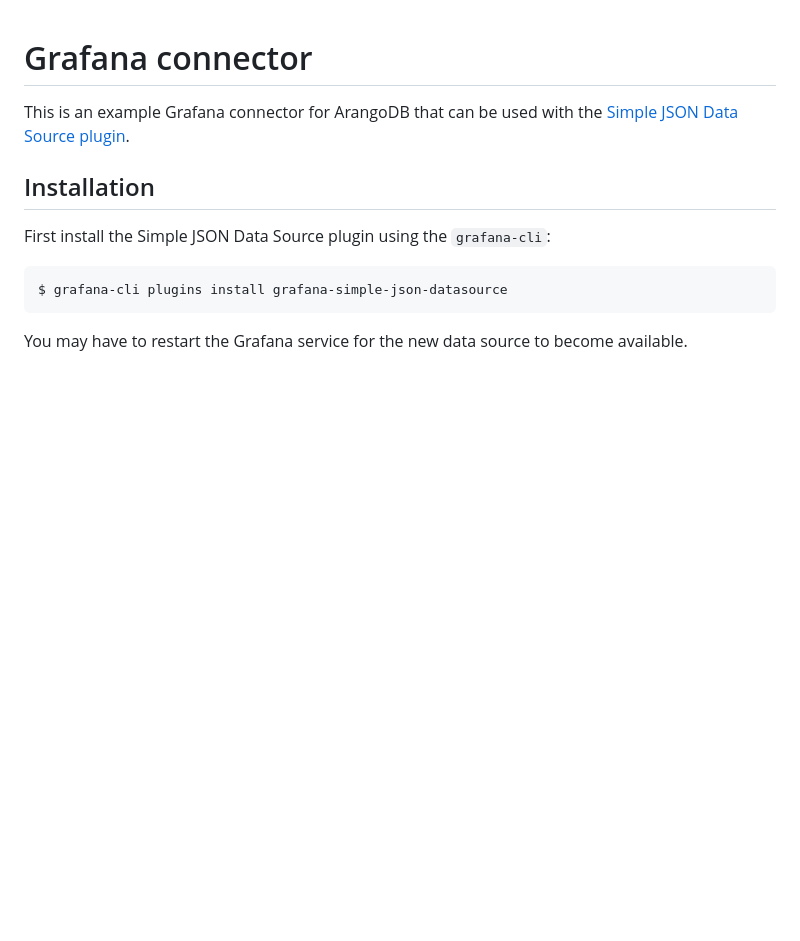
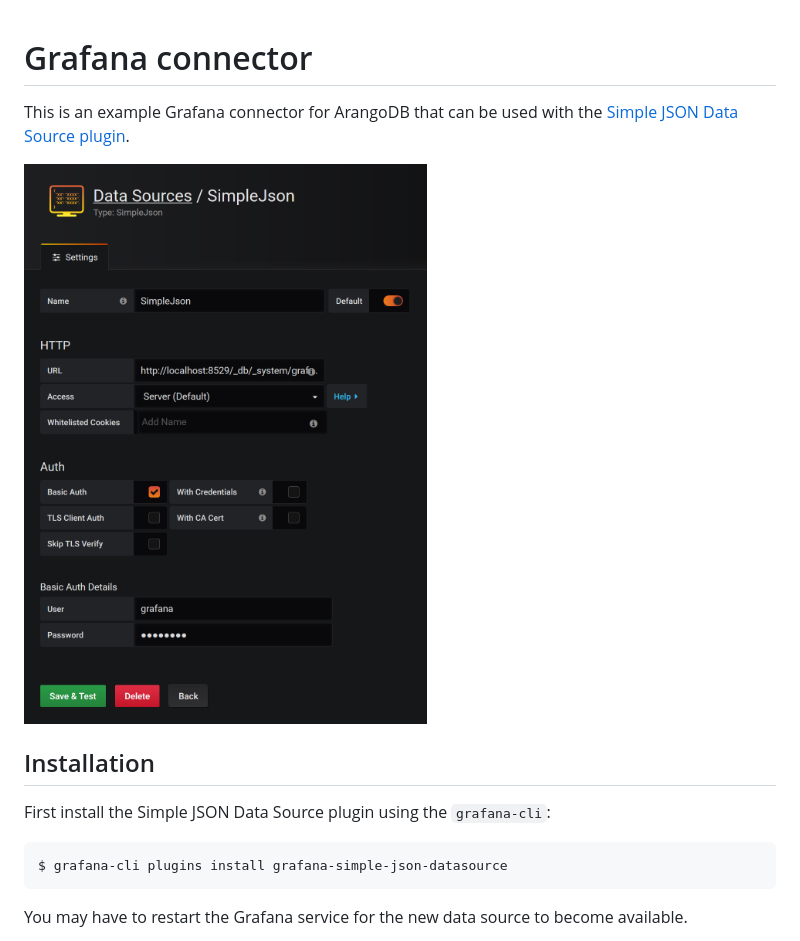
Before and after one commit to arangodb-foxx/grafana-connector, a Markdown page: README.md, the part around the change. Drawn GitHub-style; pictures changed too: simplejson.png (added); blank space fills up the shorter version.

Commit message:
Add screenshot

```diff
--- a/README.md
+++ b/README.md
@@ -2,6 +2,8 @@
 
 This is an example Grafana connector for ArangoDB that can be used with the
 [Simple JSON Data Source plugin](https://grafana.com/plugins/grafana-simple-json-datasource/installation).
+
+![SimpleJSON configuration dialog](./simplejson.png)
 
 ## Installation
 
```
Also changed, not shown: 1 other file.
